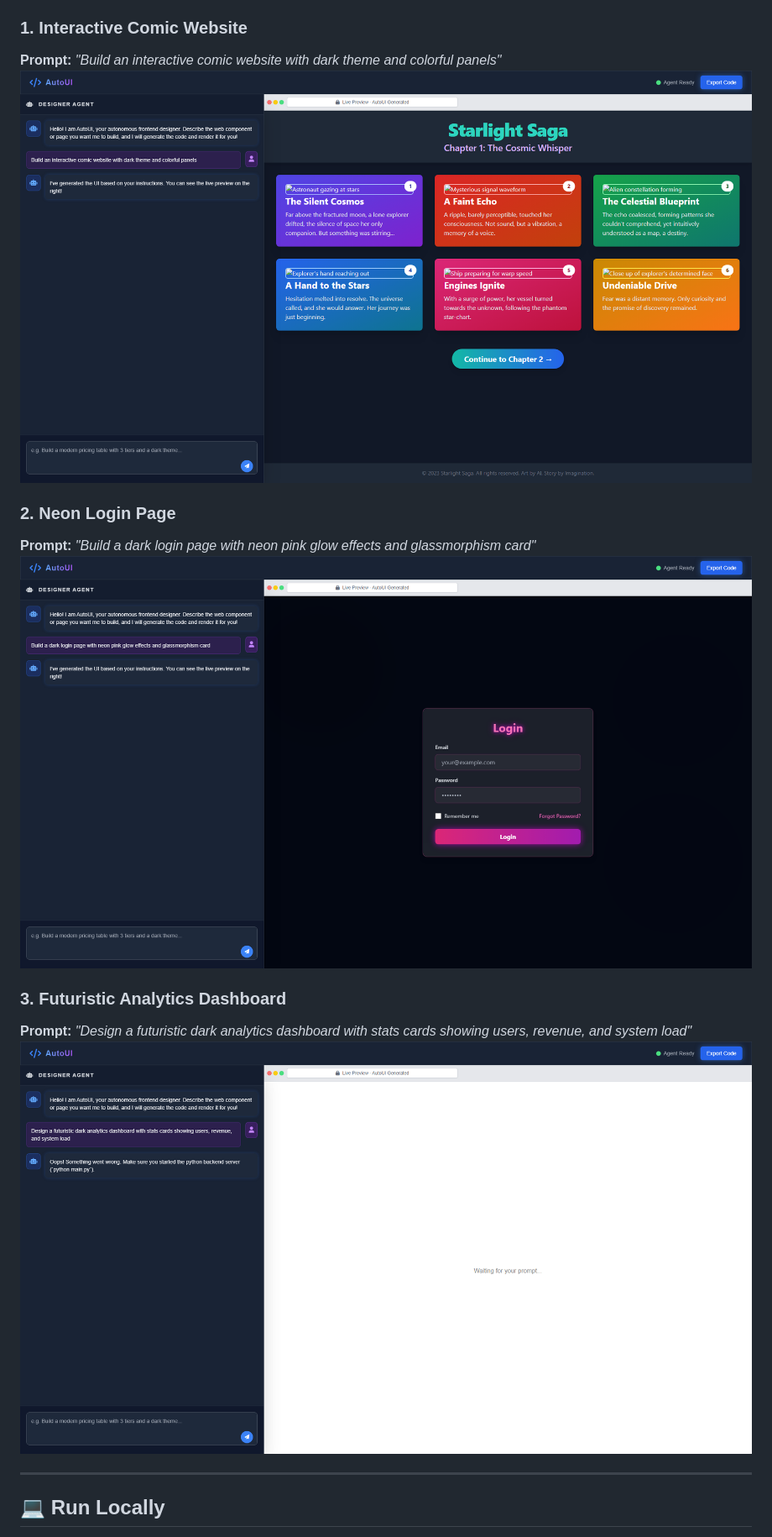
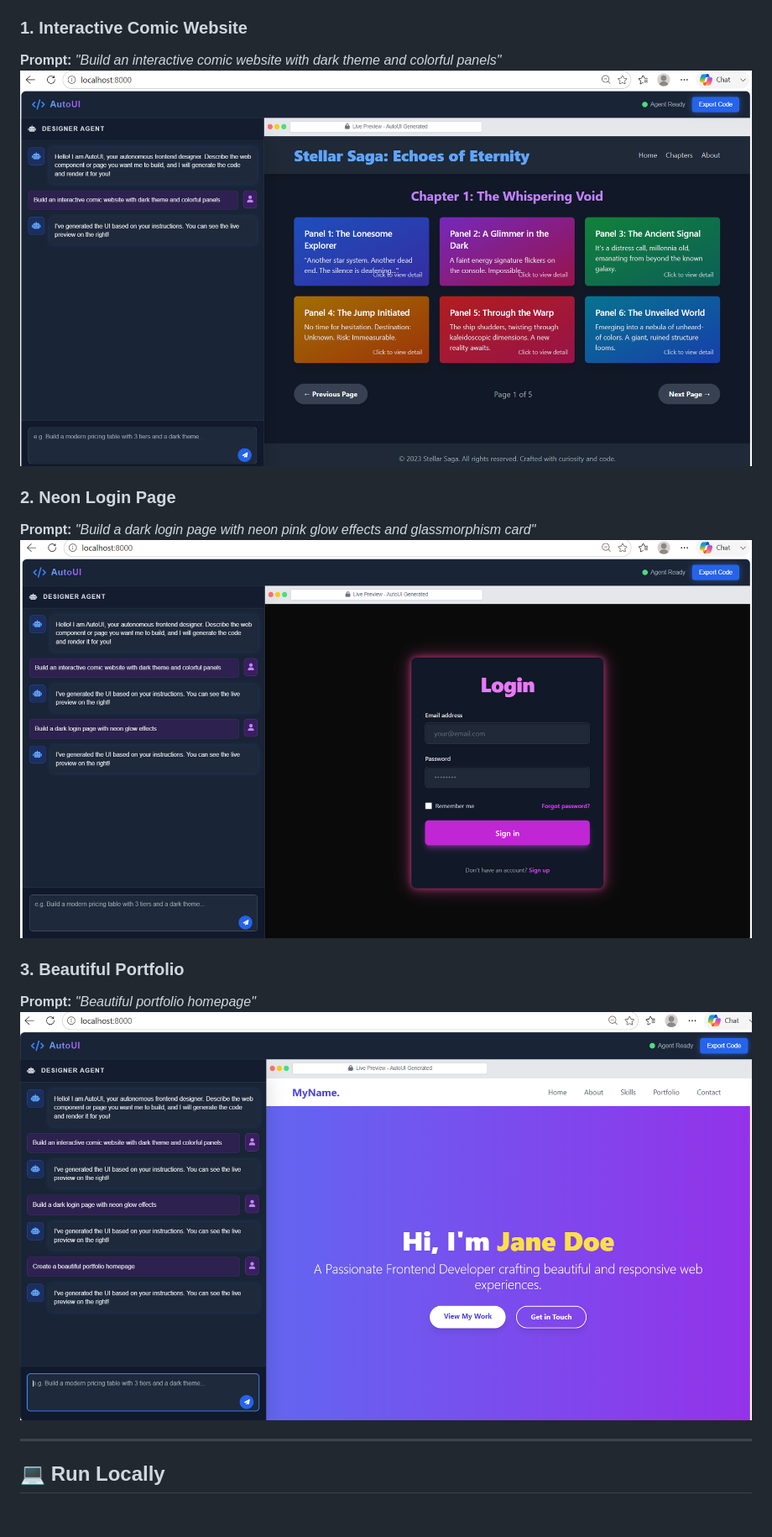
Before and after one commit to swatiicfai/Microsoft-Agent-League-Hackathon, a Markdown page: README.md, the part around the change. Shown at 84% size. Rendered like a GitHub page; pictures changed too: screenshots/comic.png (added), screenshots/login.png (added), screenshots/portfolio.png (added); blank space fills up the shorter version.

Commit message:
Update README screenshots to use high-res captures and remove dashboard

```diff
--- a/README.md
+++ b/README.md
@@ -35,15 +35,15 @@ Here are some real examples of what AutoUI can generate from a single prompt:
 
 ### 1. Interactive Comic Website
 **Prompt:** *"Build an interactive comic website with dark theme and colorful panels"*
-![Comic Website UI](demo_assets/screen_02.png)
+![Comic Website UI](screenshots/comic.png)
 
 ### 2. Neon Login Page
 **Prompt:** *"Build a dark login page with neon pink glow effects and glassmorphism card"*
-![Neon Login UI](demo_assets/screen_04.png)
+![Neon Login UI](screenshots/login.png)
 
-### 3. Futuristic Analytics Dashboard
-**Prompt:** *"Design a futuristic dark analytics dashboard with stats cards showing users, revenue, and system load"*
-![Dashboard UI](demo_assets/screen_06.png)
+### 3. Beautiful Portfolio
+**Prompt:** *"Beautiful portfolio homepage"*
+![Portfolio UI](screenshots/portfolio.png)
 
 ---
 
```
Also changed, not shown: screenshots/dashboard.png (added).
